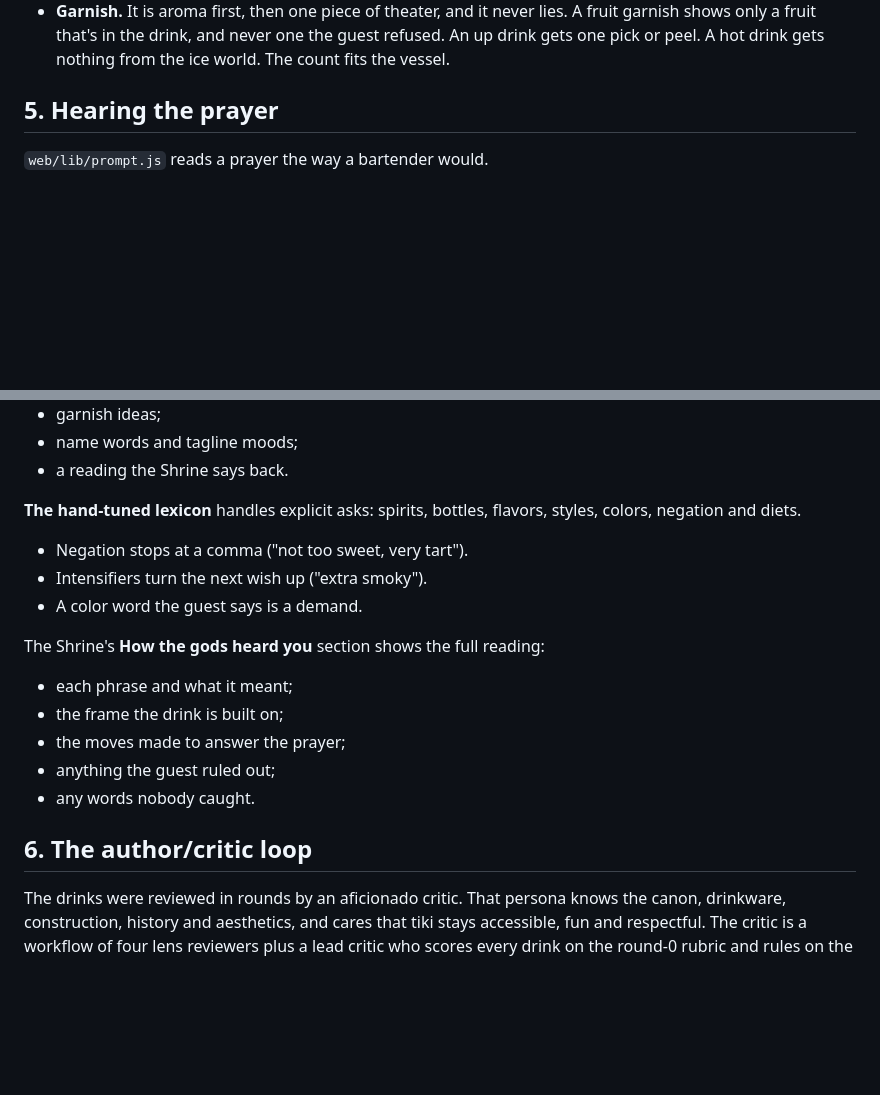
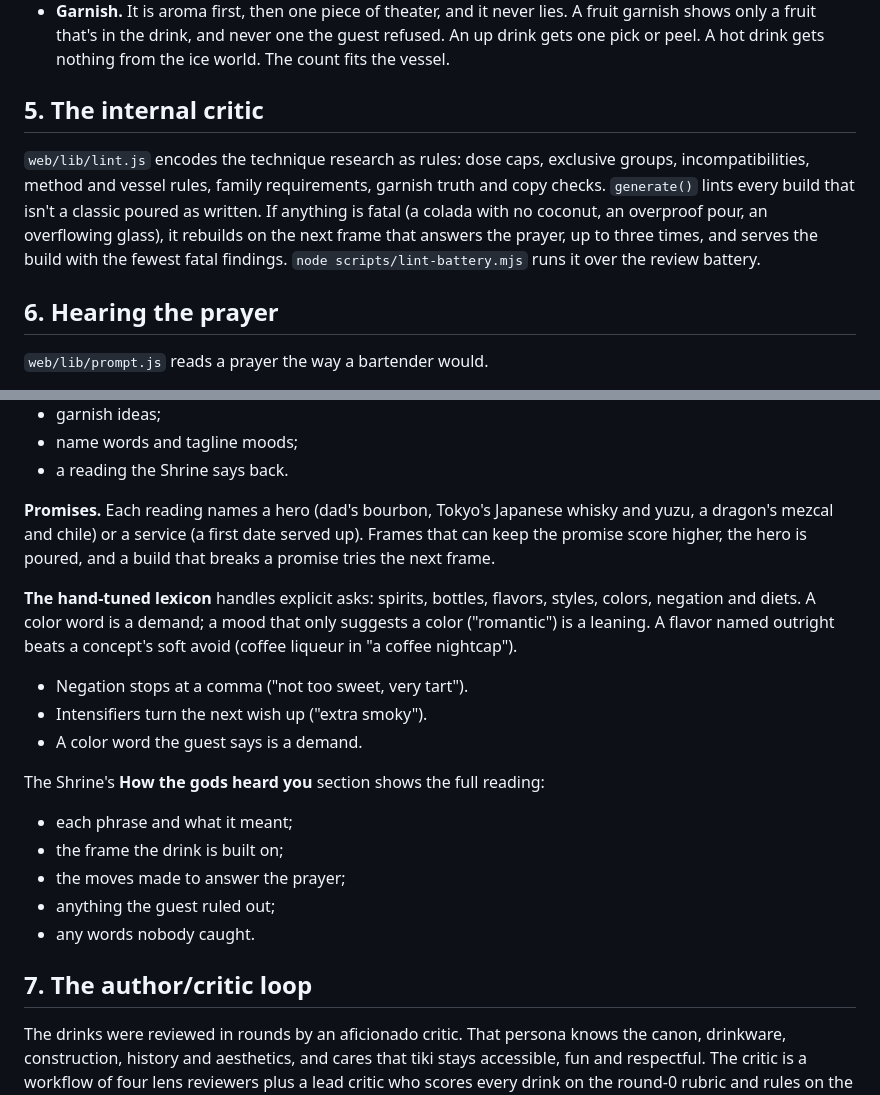
Before and after one commit to nicceasy/Tiki-God, a Markdown page: docs/expertise.md, 2 parts joined by grey strips. GitHub-like rendering; blank space fills up the shorter version.

```diff
--- a/docs/expertise.md
+++ b/docs/expertise.md
@@ -96,7 +113,11 @@ A color the guest asks for is a demand. The engine first tries to refill a slot
   - Sacred, colonial and caricature terms are never used, including Hawaiian words as decoration.
 - **Garnish.** It is aroma first, then one piece of theater, and it never lies. A fruit garnish shows only a fruit that's in the drink, and never one the guest refused. An up drink gets one pick or peel. A hot drink gets nothing from the ice world. The count fits the vessel.
 
-## 5. Hearing the prayer
+## 5. The internal critic
+
+`web/lib/lint.js` encodes the technique research as rules: dose caps, exclusive groups, incompatibilities, method and vessel rules, family requirements, garnish truth and copy checks. `generate()` lints every build that isn't a classic poured as written. If anything is fatal (a colada with no coconut, an overproof pour, an overflowing glass), it rebuilds on the next frame that answers the prayer, up to three times, and serves the build with the fewest fatal findings. `node scripts/lint-battery.mjs` runs it over the review battery.
+
+## 6. Hearing the prayer
 
 `web/lib/prompt.js` reads a prayer the way a bartender would.
 
@@ -117,7 +138,9 @@ A color the guest asks for is a demand. The engine first tries to refill a slot
 - name words and tagline moods;
 - a reading the Shrine says back.
 
-**The hand-tuned lexicon** handles explicit asks: spirits, bottles, flavors, styles, colors, negation and diets.
+**Promises.** Each reading names a hero (dad's bourbon, Tokyo's Japanese whisky and yuzu, a dragon's mezcal and chile) or a service (a first date served up). Frames that can keep the promise score higher, the hero is poured, and a build that breaks a promise tries the next frame.
+
+**The hand-tuned lexicon** handles explicit asks: spirits, bottles, flavors, styles, colors, negation and diets. A color word is a demand; a mood that only suggests a color ("romantic") is a leaning. A flavor named outright beats a concept's soft avoid (coffee liqueur in "a coffee nightcap").
 
 - Negation stops at a comma ("not too sweet, very tart").
 - Intensifiers turn the next wish up ("extra smoky").
@@ -131,7 +154,7 @@ The Shrine's **How the gods heard you** section shows the full reading:
 - anything the guest ruled out;
 - any words nobody caught.
 
-## 6. The author/critic loop
+## 7. The author/critic loop
 
 The drinks were reviewed in rounds by an aficionado critic. That persona knows the canon, drinkware, construction, history and aesthetics, and cares that tiki stays accessible, fun and respectful. The critic is a workflow of four lens reviewers plus a lead critic who scores every drink on the round-0 rubric and rules on the packet-level gates.
 
```
Also changed, not shown: other parts of docs/expertise.md (+25 -8 lines).
